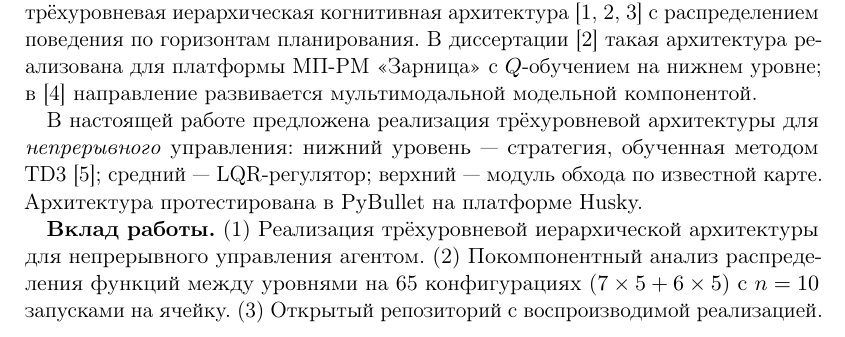
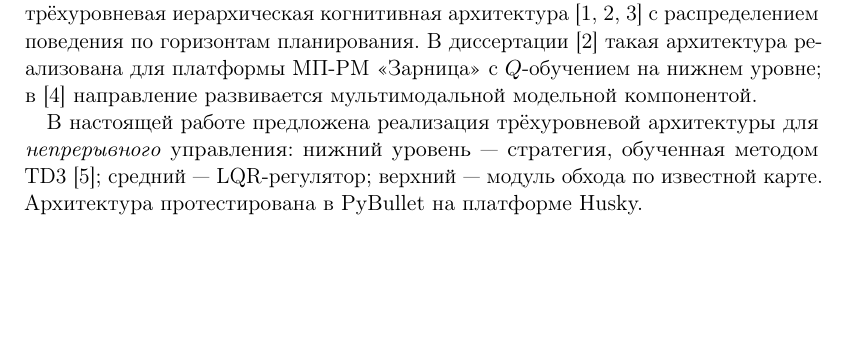
Before and after one commit to GK-Asp-hub/-dccn-husky-rl, a LaTeX paper (paper/latex/paper_6p.tex): part of page 1 of 6, cut so that both start at the same text, the shorter picture padded with empty space. Compiled offline with pdfLaTeX.

Commit message:
paper: убран блок 'Вклад работы' из 6p версии — содержание уже в Введении и Аннотации, освобождает место

```diff
--- a/paper/latex/paper_6p.tex
+++ b/paper/latex/paper_6p.tex
@@ -70,7 +70,6 @@
 
 В настоящей работе предложена реализация трёхуровневой архитектуры для \emph{непрерывного} управления: нижний уровень~--- стратегия, обученная методом TD3~\cite{fujimoto2018td3}; средний~--- LQR-регулятор; верхний~--- модуль обхода по известной карте. Архитектура протестирована в PyBullet на платформе Husky.
 
-\textbf{Вклад работы.} (1)~Реализация трёхуровневой иерархической архитектуры для непрерывного управления агентом. (2)~Покомпонентный анализ распределения функций между уровнями на 65 конфигурациях ($7 \times 5 + 6 \times 5$) с $n = 10$ запусками на ячейку. (3)~Открытый репозиторий с воспроизводимой реализацией.
 
 
 \section{Обзор работ}
```
Also changed, not shown: paper/latex/paper_6p.pdf.
